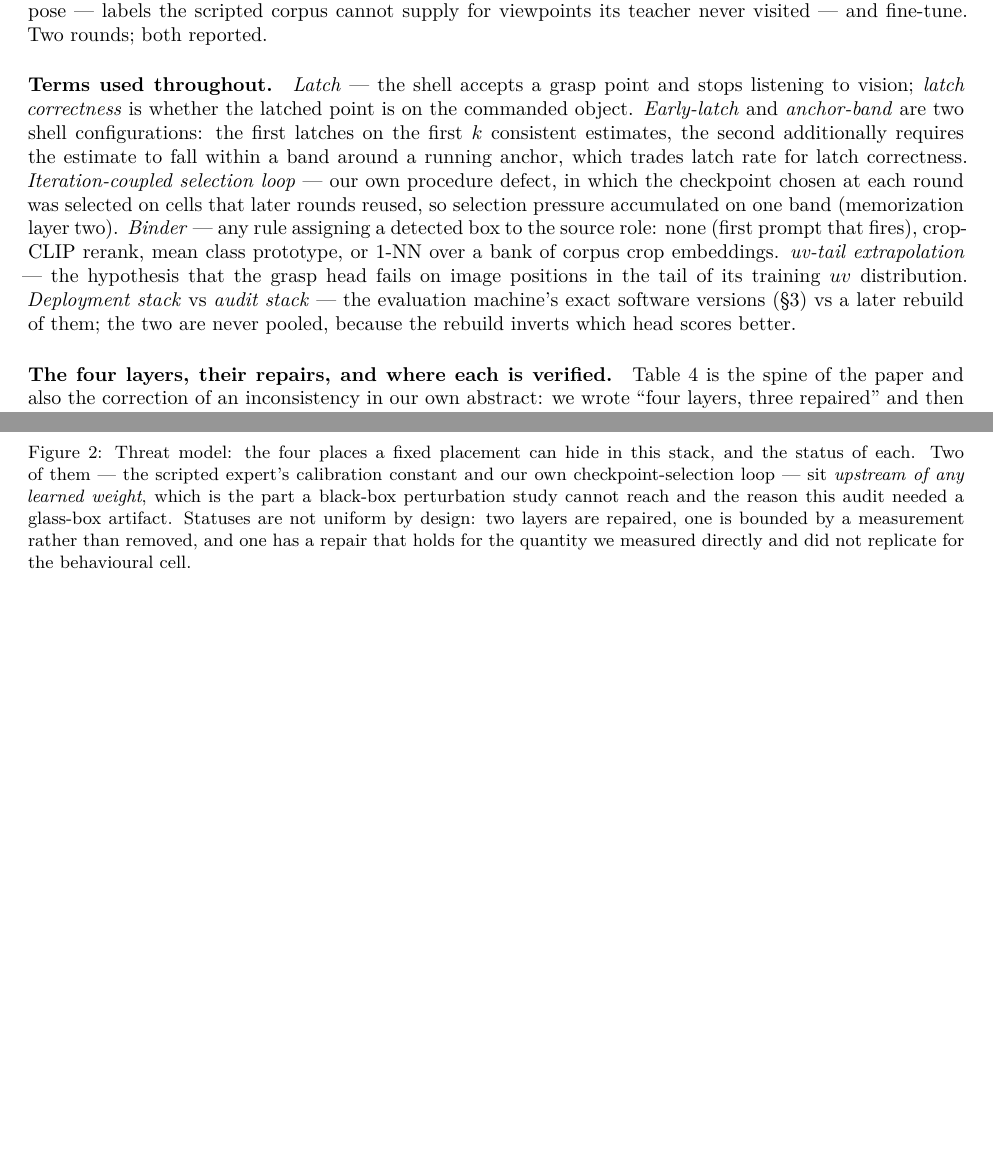
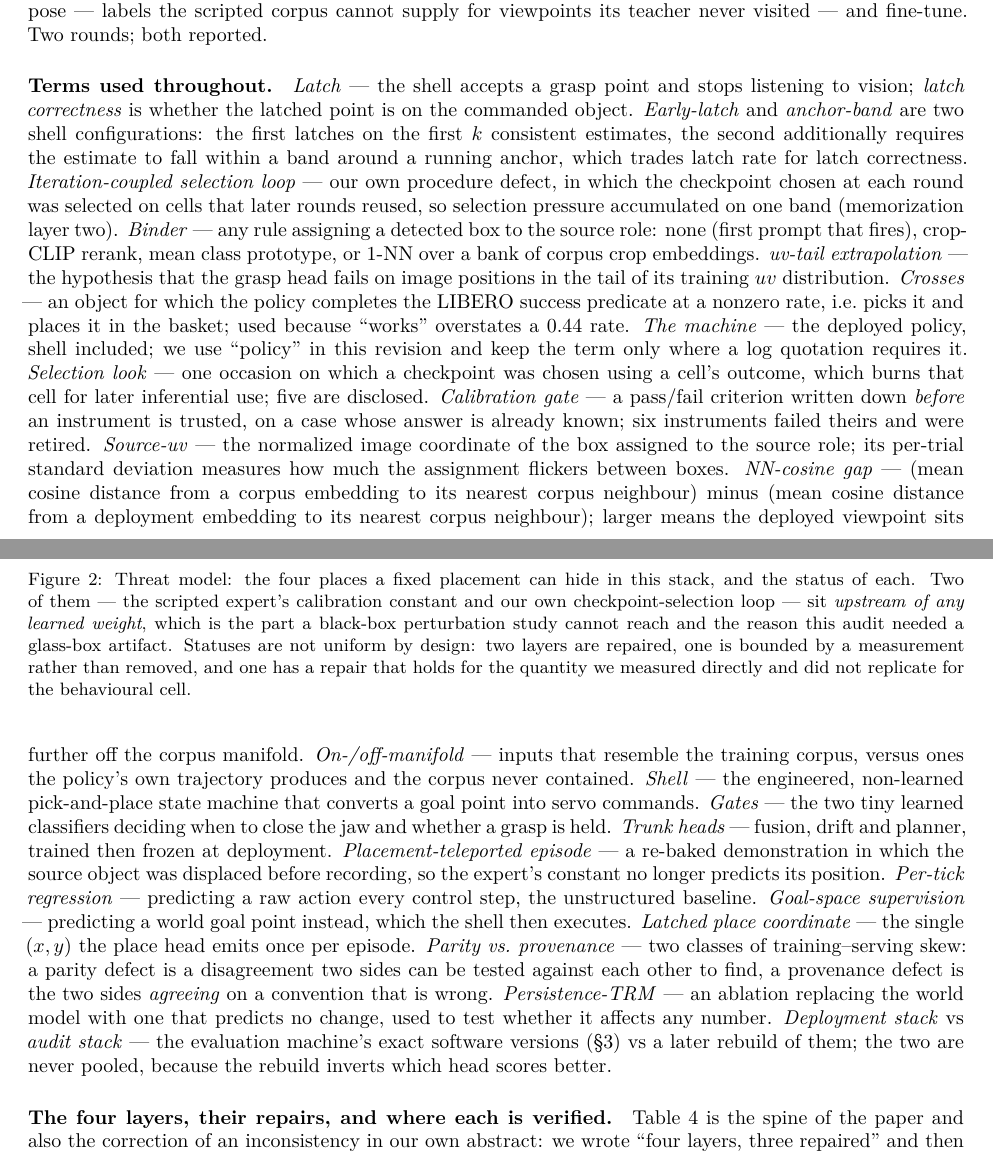
Before and after one commit to AvnehSBhatia/MicroVLA, a LaTeX paper (paper/submission/main.tex): two parts of pages 6 and 7 of 25 before the commit and two parts of pages 6 and 7 of 26 after it, joined at a grey line, cut so that both start at the same text, the shorter picture padded with empty space. Compiled offline with pdfLaTeX.

Commit message:
G: glossary completed -- 18 terms that were undefined at first use
crosses, the machine, selection look, calibration gate, source-uv, NN-cosine gap
(with its estimator spelled out), on-/off-manifold, shell, gates, trunk heads,
placement-teleported episode, per-tick regression, goal-space supervision,
latched place coordinate, parity vs provenance, persistence-TRM.

'pod control' and 'sibling A/B' are absent from the current draft -- they were
renamed rather than defined, which is the better fix.

Co-Authored-By: Claude Opus 5 <noreply@anthropic.com>

```diff
--- a/paper/submission/main.tex
+++ b/paper/submission/main.tex
@@ -461,7 +461,39 @@ layer two). \emph{Binder} --- any rule assigning a detected box to the source
 role: none (first prompt that fires), crop-CLIP rerank, mean class prototype, or
 1-NN over a bank of corpus crop embeddings. \emph{uv-tail extrapolation} --- the
 hypothesis that the grasp head fails on image positions in the tail of its
-training $uv$ distribution. \emph{Deployment stack} vs \emph{audit stack} --- the
+training $uv$ distribution. \emph{Crosses} --- an object for which the policy
+completes the LIBERO success predicate at a nonzero rate, i.e.\ picks it and
+places it in the basket; used because ``works'' overstates a 0.44 rate.
+\emph{The machine} --- the deployed policy, shell included; we use ``policy''
+in this revision and keep the term only where a log quotation requires it.
+\emph{Selection look} --- one occasion on which a checkpoint was chosen using a
+cell's outcome, which burns that cell for later inferential use; five are
+disclosed. \emph{Calibration gate} --- a pass/fail criterion written down
+\emph{before} an instrument is trusted, on a case whose answer is already known;
+six instruments failed theirs and were retired. \emph{Source-uv} --- the
+normalized image coordinate of the box assigned to the source role; its
+per-trial standard deviation measures how much the assignment flickers between
+boxes. \emph{NN-cosine gap} --- (mean cosine distance from a corpus embedding to
+its nearest corpus neighbour) minus (mean cosine distance from a deployment
+embedding to its nearest corpus neighbour); larger means the deployed viewpoint
+sits further off the corpus manifold. \emph{On-/off-manifold} --- inputs that
+resemble the training corpus, versus ones the policy's own trajectory produces
+and the corpus never contained. \emph{Shell} --- the engineered, non-learned
+pick-and-place state machine that converts a goal point into servo commands.
+\emph{Gates} --- the two tiny learned classifiers deciding when to close the
+jaw and whether a grasp is held. \emph{Trunk heads} --- fusion, drift and
+planner, trained then frozen at deployment. \emph{Placement-teleported episode}
+--- a re-baked demonstration in which the source object was displaced before
+recording, so the expert's constant no longer predicts its position.
+\emph{Per-tick regression} --- predicting a raw action every control step,
+the unstructured baseline. \emph{Goal-space supervision} --- predicting a world
+goal point instead, which the shell then executes. \emph{Latched place
+coordinate} --- the single $(x,y)$ the place head emits once per episode.
+\emph{Parity vs.\ provenance} --- two classes of training--serving skew: a
+parity defect is a disagreement two sides can be tested against each other to
+find, a provenance defect is the two sides \emph{agreeing} on a convention that
+is wrong. \emph{Persistence-TRM} --- an ablation replacing the world model with
+one that predicts no change, used to test whether it affects any number. \emph{Deployment stack} vs \emph{audit stack} --- the
 evaluation machine's exact software versions (\S\ref{sec:methods}) vs a later
 rebuild of them; the two are never pooled, because the rebuild inverts which
 head scores better.
```
Also changed, not shown: paper/submission/main.pdf, 2 other files.
